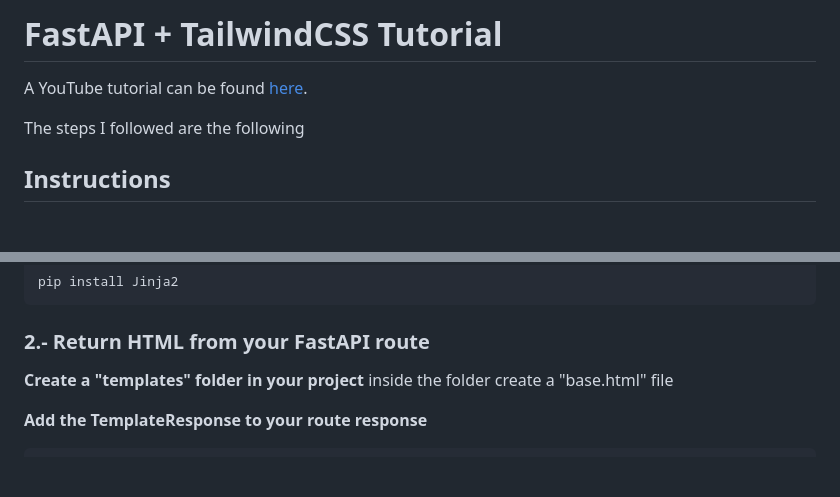
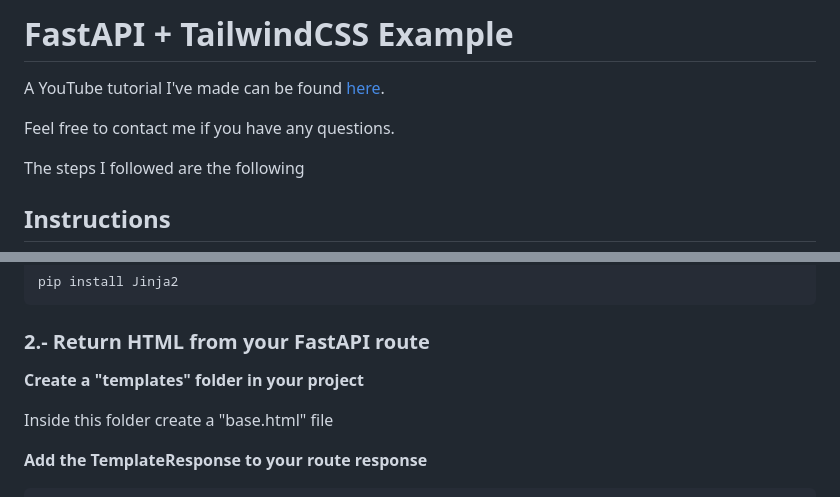
Before and after one commit to vicsejas/fastapi-with-tailwindcss, a Markdown page: README.md, 2 parts joined by grey strips. GitHub-like rendering; blank space fills up the shorter version.

Commit message:
improved readme

```diff
--- a/README.md
+++ b/README.md
@@ -1,6 +1,8 @@
-# FastAPI + TailwindCSS Tutorial
+# FastAPI + TailwindCSS Example
 
-A YouTube tutorial can be found [here](https://youtu.be/yrEKYkIK-Fw).
+A YouTube tutorial I've made can be found [here](https://youtu.be/yrEKYkIK-Fw).
+
+Feel free to contact me if you have any questions.
 
 The steps I followed are the following
 
@@ -33,7 +35,8 @@ pip install Jinja2
 ### 2.- Return HTML from your FastAPI route
 
 **Create a "templates" folder in your project**
-inside the folder create a "base.html" file
+
+Inside this folder create a "base.html" file
 
 **Add the TemplateResponse to your route response**
 
```
